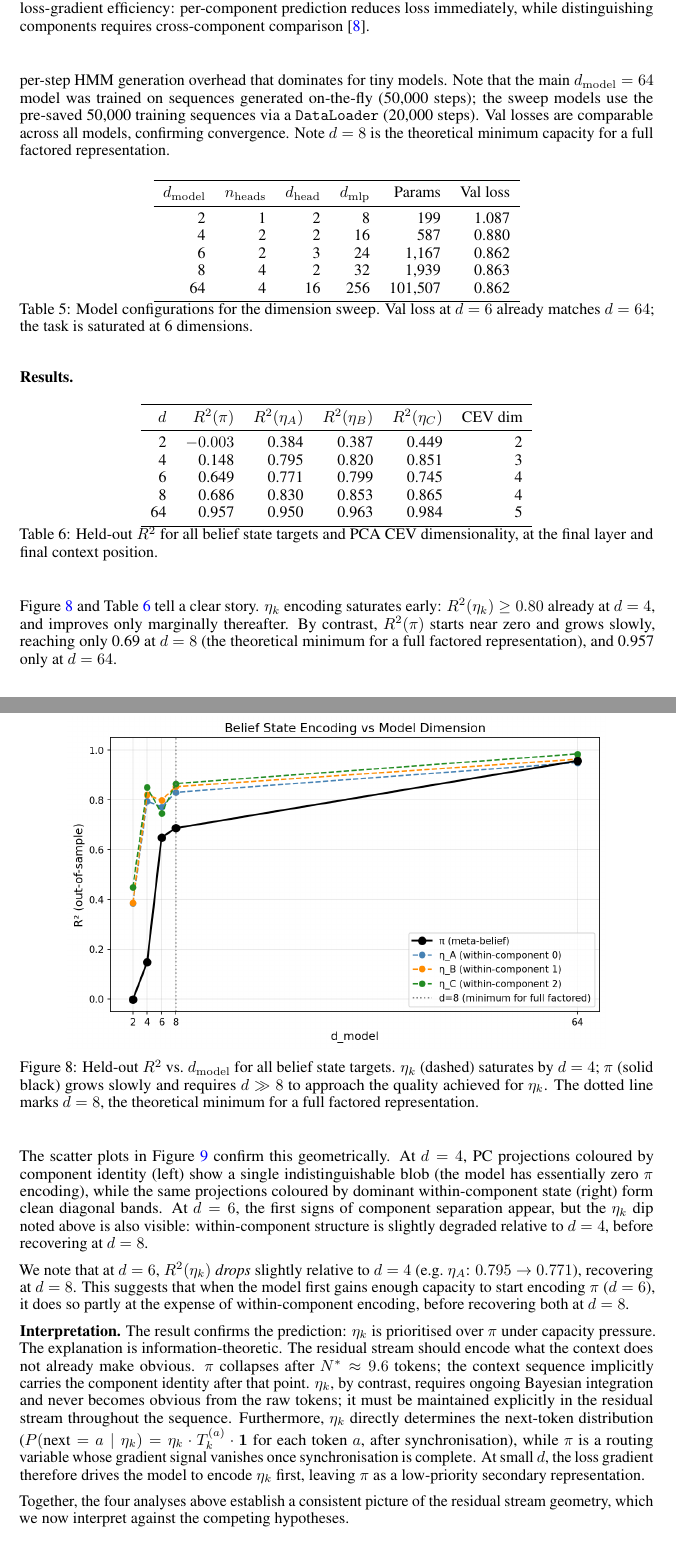
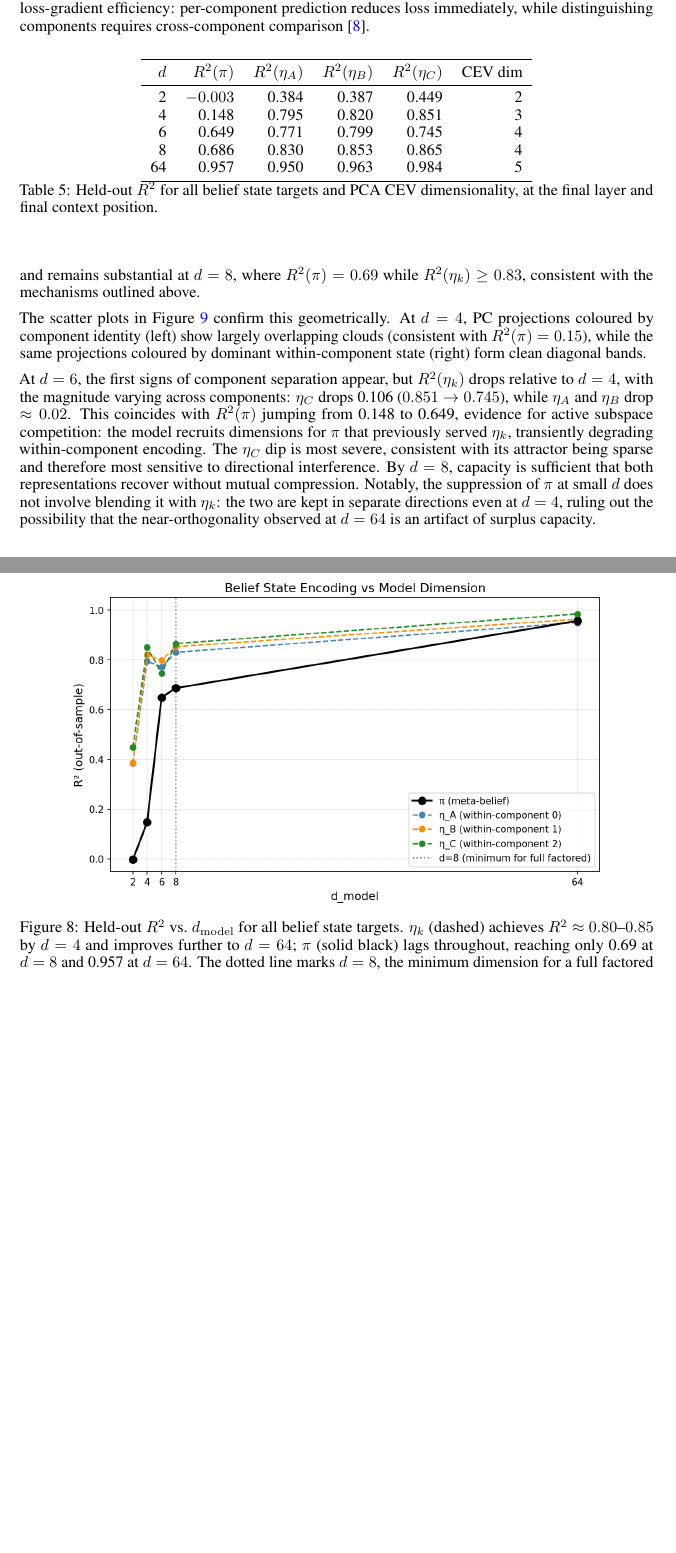
Before and after one commit to lironsoffer/simplex, a LaTeX paper (writeup/report.tex): two parts of pages 11 and 12 of 14, joined at a grey line, cut so that both start at the same text, the shorter picture padded with empty space. Compiled offline with pdfLaTeX.

Commit message:
refactor: rewrite Additional Analysis section for clarity and precision
- Rename section to "Belief State Priority Under Capacity Pressure"
- Remove prediction language; section now poses the question and reports findings
- Fix false claim (R²(η_k) ≥ 0.80 at d=4; ηA=0.795) and "marginally" overclaim
- Lead results with the conclusion; figure placed before the prose that reads it
- Highlight d=2 geometric saturation result (negative R²(π), 2D tiling by η_k)
- Rewrite d=6 dip as active subspace competition with per-component magnitudes
- Remove "Interpretation" heading; explanation folded into results flow
- Remove boilerplate transition sentence; capacity-artifact rebuttal made explicit
- Remove model configurations table; convergence stated in one sentence
- Fix informal language ("tell a clear story", "the sweep", em dashes)
- Tighten abstract: remove pre-register jargon, drop mid-level mechanistic detail

```diff
--- a/writeup/report.tex
+++ b/writeup/report.tex
@@ -650,26 +634,0 @@ Each model is trained for 20{,}000 steps on the pre-saved 50{,}000 training sequ
-via a DataLoader (shuffled, cycled), which avoids the per-step HMM generation
-overhead that dominates for tiny models.
-Note that the main $d_\mathrm{model}=64$ model was trained on sequences generated
-on-the-fly (50{,}000 steps); the sweep models use the pre-saved 50{,}000 training
-sequences via a \texttt{DataLoader} (20{,}000 steps). Val losses are comparable
-across all models, confirming convergence.
-Note $d=8$ is the theoretical minimum capacity for a full factored representation.
-
-\begin{table}[h]
-\centering
-\begin{tabular}{rrrrrr}
-\toprule
-$d_\mathrm{model}$ & $n_\mathrm{heads}$ & $d_\mathrm{head}$ & $d_\mathrm{mlp}$
-  & Params & Val loss \\
-\midrule
-2  & 1 & 2 & 8   &     199 & 1.087 \\
-4  & 2 & 2 & 16  &     587 & 0.880 \\
-6  & 2 & 3 & 24  &   1{,}167 & 0.862 \\
-8  & 4 & 2 & 32  &   1{,}939 & 0.863 \\
-64 & 4 & 16 & 256 & 101{,}507 & 0.862 \\
-\bottomrule
-\end{tabular}
-\caption{Model configurations for the dimension sweep.
-Val loss at $d=6$ already matches $d=64$; the task is saturated at 6 dimensions.}
-\label{tab:dim_configs}
-\end{table}
@@ -694,21 +659,15 @@ dimensionality, at the final layer and final context position.}
 \label{tab:dim_r2}
 \end{table}
 
-Figure~\ref{fig:r2_vs_dim} and Table~\ref{tab:dim_r2} tell a clear story.
-$\eta_k$ encoding saturates early: $R^2(\eta_k) \geq 0.80$ already at $d=4$,
-and improves only marginally thereafter.
-By contrast, $R^2(\pi)$ starts near zero and grows slowly, reaching only 0.69
-at $d=8$ (the theoretical minimum for a full factored representation), and
-0.957 only at $d=64$.
-
 \begin{figure}[h]
 \centering
 \includegraphics[width=0.85\textwidth]{../figures/dim_sweep/r2_vs_dim.png}
 \caption{Held-out $R^2$ vs.\ $d_\mathrm{model}$ for all belief state targets.
-$\eta_k$ (dashed) saturates by $d=4$; $\pi$ (solid black) grows slowly and requires
-$d \gg 8$ to approach the quality achieved for $\eta_k$.
-The dotted line marks $d=8$, the theoretical minimum for a full factored
-representation.}
+$\eta_k$ (dashed) achieves $R^2 \approx 0.80$--$0.85$ by $d=4$ and improves
+further to $d=64$; $\pi$ (solid black) lags throughout, reaching only 0.69 at
+$d=8$ and 0.957 at $d=64$.
+The dotted line marks $d=8$, the minimum dimension for a full factored
+representation ($K+1$ orthogonal 2D subspaces).}
 \label{fig:r2_vs_dim}
 \end{figure}
 
@@ -715,12 +683,11 @@ representation.}
+the gap is present at $d=2$ and remains substantial at $d=8$, where $R^2(\pi) = 0.69$
+while $R^2(\eta_k) \geq 0.83$, consistent with the mechanisms outlined above.
+
 The scatter plots in Figure~\ref{fig:scatter_d4_d6} confirm this geometrically.
-At $d=4$, PC projections coloured by component identity (left) show a single
-indistinguishable blob (the model has essentially zero $\pi$ encoding), while
-the same projections coloured by dominant within-component state (right) form
-clean diagonal bands.
-At $d=6$, the first signs of component separation appear, but the $\eta_k$ dip
-noted above is also visible: within-component structure is slightly degraded
-relative to $d=4$, before recovering at $d=8$.
-
+At $d=4$, PC projections coloured by component identity (left) show largely
+overlapping clouds (consistent with $R^2(\pi) = 0.15$), while the same
+projections coloured by dominant within-component state (right) form clean
+diagonal bands.
 \begin{figure}[h]
 \centering
 \begin{subfigure}{\textwidth}
@@ -739,30 +706,20 @@ and dominant within-component state (right).}
 \label{fig:scatter_d4_d6}
 \end{figure}
 
-We note that at $d=6$, $R^2(\eta_k)$ \emph{drops} slightly relative to $d=4$
-(e.g.\ $\eta_A$: $0.795 \to 0.771$), recovering at $d=8$.
-This suggests that when the model first gains enough capacity to start encoding
-$\pi$ ($d=6$), it does so partly at the expense of within-component encoding,
-before recovering both at $d=8$.
-
-\textbf{Interpretation.}
-The result confirms the prediction: $\eta_k$ is prioritised over $\pi$ under
-capacity pressure.
-The explanation is information-theoretic.
-The residual stream should encode what the context does not already make obvious.
-$\pi$ collapses after $N^* \approx 9.6$ tokens; the context sequence implicitly
-carries the component identity after that point.
-$\eta_k$, by contrast, requires ongoing Bayesian integration and never becomes
-obvious from the raw tokens; it must be maintained explicitly in the residual
-stream throughout the sequence.
-Furthermore, $\eta_k$ directly determines the next-token distribution
-($P(\text{next}=a \mid \eta_k) = \eta_k \cdot T_k^{(a)} \cdot \mathbf{1}$ for each token $a$, after
-synchronisation), while $\pi$ is a routing variable whose gradient signal vanishes
-once synchronisation is complete.
-At small $d$, the loss gradient therefore drives the model to encode $\eta_k$
-first, leaving $\pi$ as a low-priority secondary representation.
-
-Together, the four analyses above establish a consistent picture of the residual stream geometry, which we now interpret against the competing hypotheses.
+At $d=6$, the first signs of component separation appear, but $R^2(\eta_k)$ drops
+relative to $d=4$, with the magnitude varying across components: $\eta_C$ drops
+0.106 ($0.851 \to 0.745$), while $\eta_A$ and $\eta_B$ drop $\approx 0.02$.
+This coincides with $R^2(\pi)$ jumping from 0.148 to 0.649, evidence for
+active subspace competition: the model recruits dimensions for $\pi$ that previously
+served $\eta_k$, transiently degrading within-component encoding.
+The $\eta_C$ dip is most severe, consistent with its attractor being sparse and
+therefore most sensitive to directional interference.
+By $d=8$, capacity is sufficient that both representations recover without mutual
+compression.
+Notably, the suppression of $\pi$ at small $d$ does not involve blending it
+with $\eta_k$: the two are kept in separate directions even at $d=4$, ruling out
+the possibility that the near-orthogonality observed at $d=64$ is an artifact of
+surplus capacity.
 
 % ──────────────────────────────────────────────────────────────────────────────
 \section{Discussion}
```
Also changed, not shown: writeup/report.pdf, writeup/report.tex (66 more changed lines).
